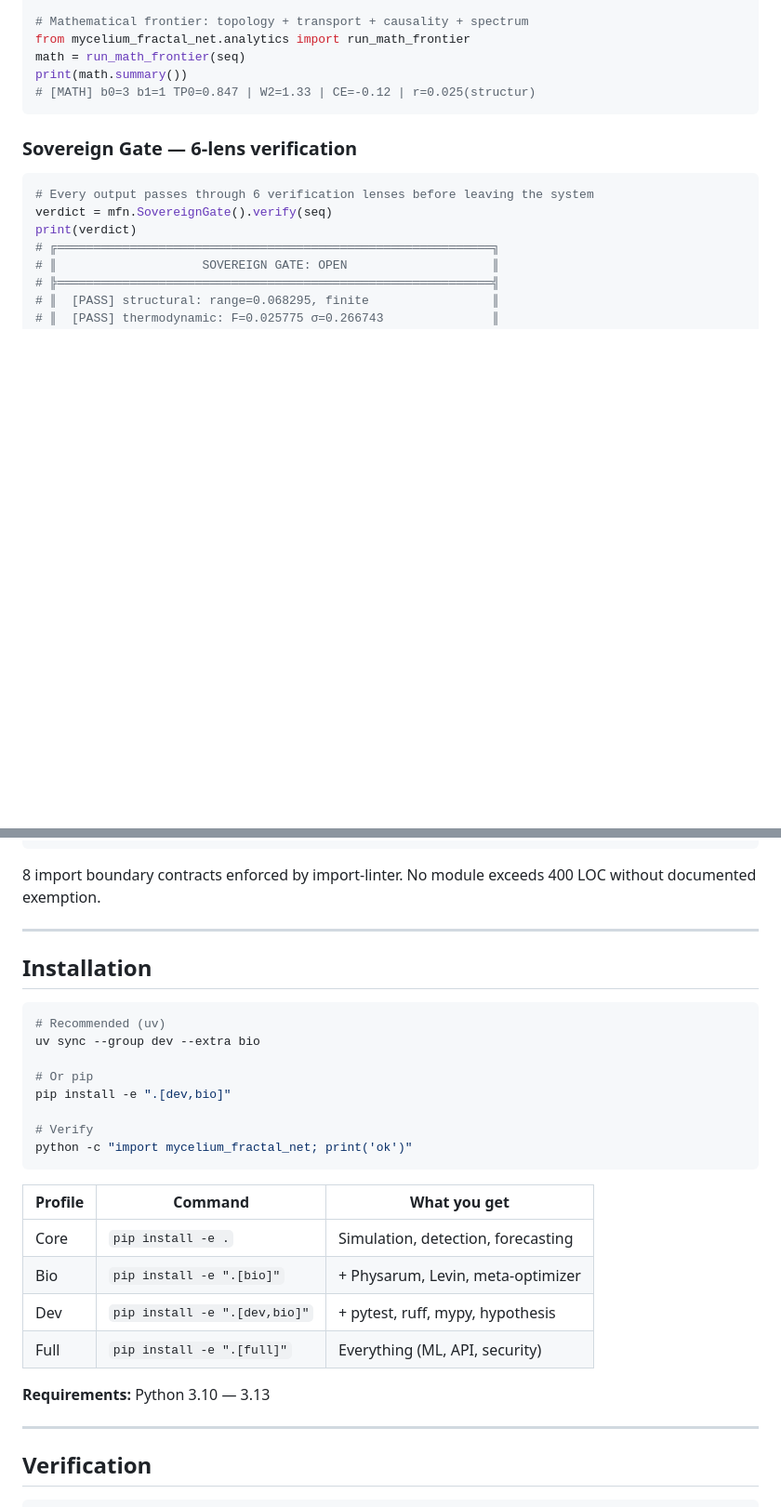
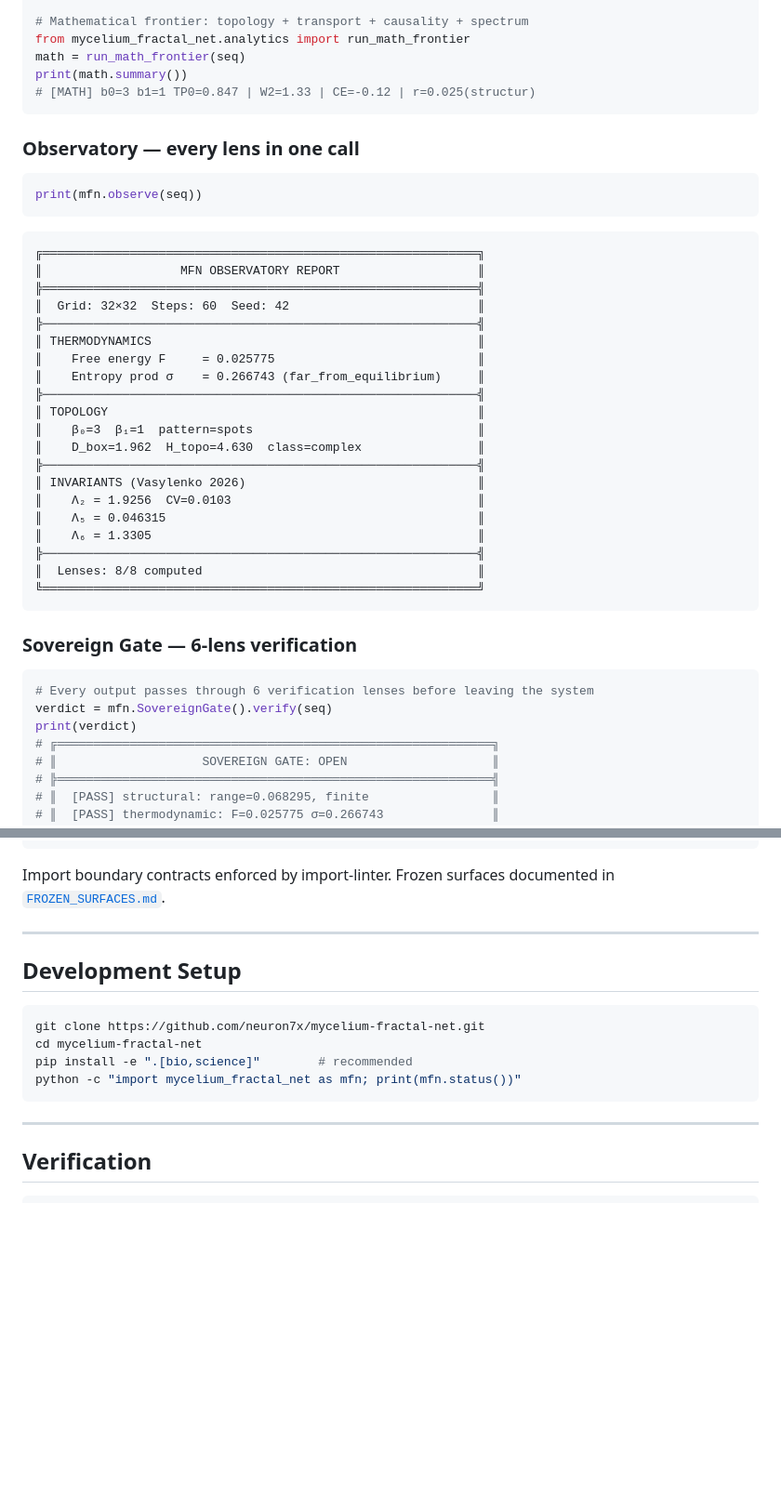
Before and after one commit to neuron7x/mycelium-fractal-net, a Markdown page: README.md, 2 parts joined by grey strips. Shown at 93% size. Drawn GitHub-style; blank space fills up the shorter version.

````diff
--- a/README.md
+++ b/README.md
@@ -85,6 +102,35 @@ from mycelium_fractal_net.analytics import run_math_frontier
 math = run_math_frontier(seq)
 print(math.summary())
 # [MATH] b0=3 b1=1 TP0=0.847 | W2=1.33 | CE=-0.12 | r=0.025(structur)
+```
+
+### Observatory — every lens in one call
+
+```python
+print(mfn.observe(seq))
+```
+
+```
+╔════════════════════════════════════════════════════════════╗
+║                   MFN OBSERVATORY REPORT                   ║
+╠════════════════════════════════════════════════════════════╣
+║  Grid: 32×32  Steps: 60  Seed: 42                          ║
+╠────────────────────────────────────────────────────────────╣
+║ THERMODYNAMICS                                             ║
+║    Free energy F     = 0.025775                            ║
+║    Entropy prod σ    = 0.266743 (far_from_equilibrium)     ║
+╠────────────────────────────────────────────────────────────╣
+║ TOPOLOGY                                                   ║
+║    β₀=3  β₁=1  pattern=spots                               ║
+║    D_box=1.962  H_topo=4.630  class=complex                ║
+╠────────────────────────────────────────────────────────────╣
+║ INVARIANTS (Vasylenko 2026)                                ║
+║    Λ₂ = 1.9256  CV=0.0103                                  ║
+║    Λ₅ = 0.046315                                           ║
+║    Λ₆ = 1.3305                                             ║
+╠────────────────────────────────────────────────────────────╣
+║  Lenses: 8/8 computed                                      ║
+╚════════════════════════════════════════════════════════════╝
 ```
 
 ### Sovereign Gate — 6-lens verification
@@ -336,31 +399,18 @@ src/mycelium_fractal_net/
 └── cli.py          Terminal interface
 ```
 
-8 import boundary contracts enforced by import-linter. No module exceeds 400 LOC without documented exemption.
+Import boundary contracts enforced by import-linter. Frozen surfaces documented in [`FROZEN_SURFACES.md`](docs/FROZEN_SURFACES.md).
 
 ---
 
-## Installation
+## Development Setup
 
 ```bash
-# Recommended (uv)
-uv sync --group dev --extra bio
-
-# Or pip
-pip install -e ".[dev,bio]"
-
-# Verify
-python -c "import mycelium_fractal_net; print('ok')"
+git clone https://github.com/neuron7x/mycelium-fractal-net.git
+cd mycelium-fractal-net
+pip install -e ".[bio,science]"        # recommended
+python -c "import mycelium_fractal_net as mfn; print(mfn.status())"
 ```
-
-| Profile | Command | What you get |
-|---------|---------|--------------|
-| Core | `pip install -e .` | Simulation, detection, forecasting |
-| Bio | `pip install -e ".[bio]"` | + Physarum, Levin, meta-optimizer |
-| Dev | `pip install -e ".[dev,bio]"` | + pytest, ruff, mypy, hypothesis |
-| Full | `pip install -e ".[full]"` | Everything (ML, API, security) |
-
-**Requirements:** Python 3.10 — 3.13
 
 ---
 
````
Also changed, not shown: other parts of README.md (+96 -56 lines).
